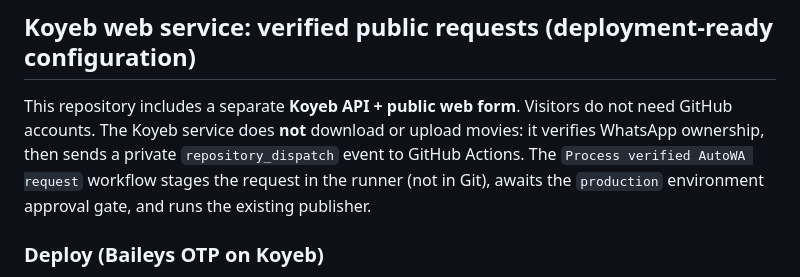
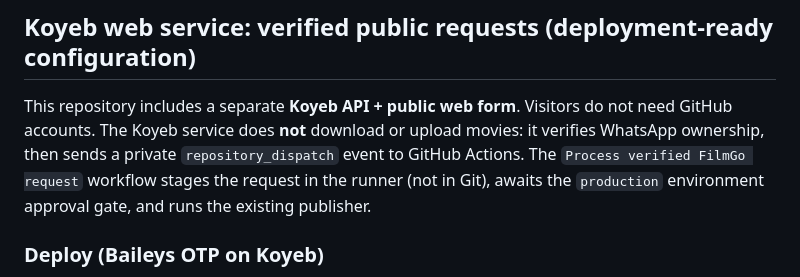
Before and after one commit to MazoPlatforms/autowa, a Markdown page: README.md, the part around the change. Drawn GitHub-style.

Commit message:
Rebrand README.md to FilmGo

```diff
--- a/README.md
+++ b/README.md
@@ -2,7 +2,7 @@
 
 ## Koyeb web service: verified public requests (deployment-ready configuration)
 
-This repository includes a separate **Koyeb API + public web form**. Visitors do not need GitHub accounts. The Koyeb service does **not** download or upload movies: it verifies WhatsApp ownership, then sends a private `repository_dispatch` event to GitHub Actions. The `Process verified AutoWA request` workflow stages the request in the runner (not in Git), awaits the `production` environment approval gate, and runs the existing publisher.
+This repository includes a separate **Koyeb API + public web form**. Visitors do not need GitHub accounts. The Koyeb service does **not** download or upload movies: it verifies WhatsApp ownership, then sends a private `repository_dispatch` event to GitHub Actions. The `Process verified FilmGo request` workflow stages the request in the runner (not in Git), awaits the `production` environment approval gate, and runs the existing publisher.
 
 ### Deploy (Baileys OTP on Koyeb)
 1. Create an **Upstash Redis** database with REST URL/token. The Koyeb OTP bot persists its complete Baileys authentication state (creds **and** Signal keys) to encrypted Redis values. Do not delete the Redis keys or change `APP_SECRET` after pairing.
```
